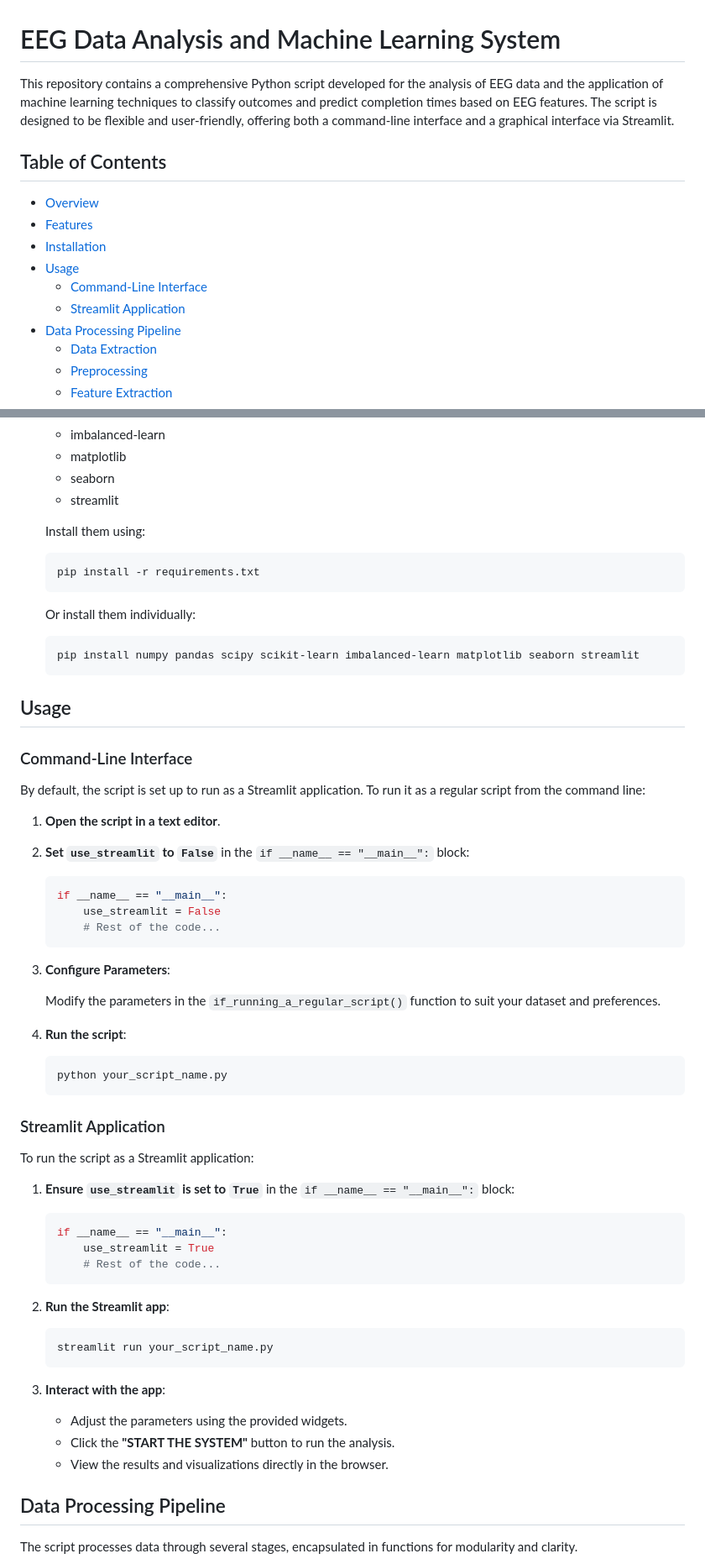
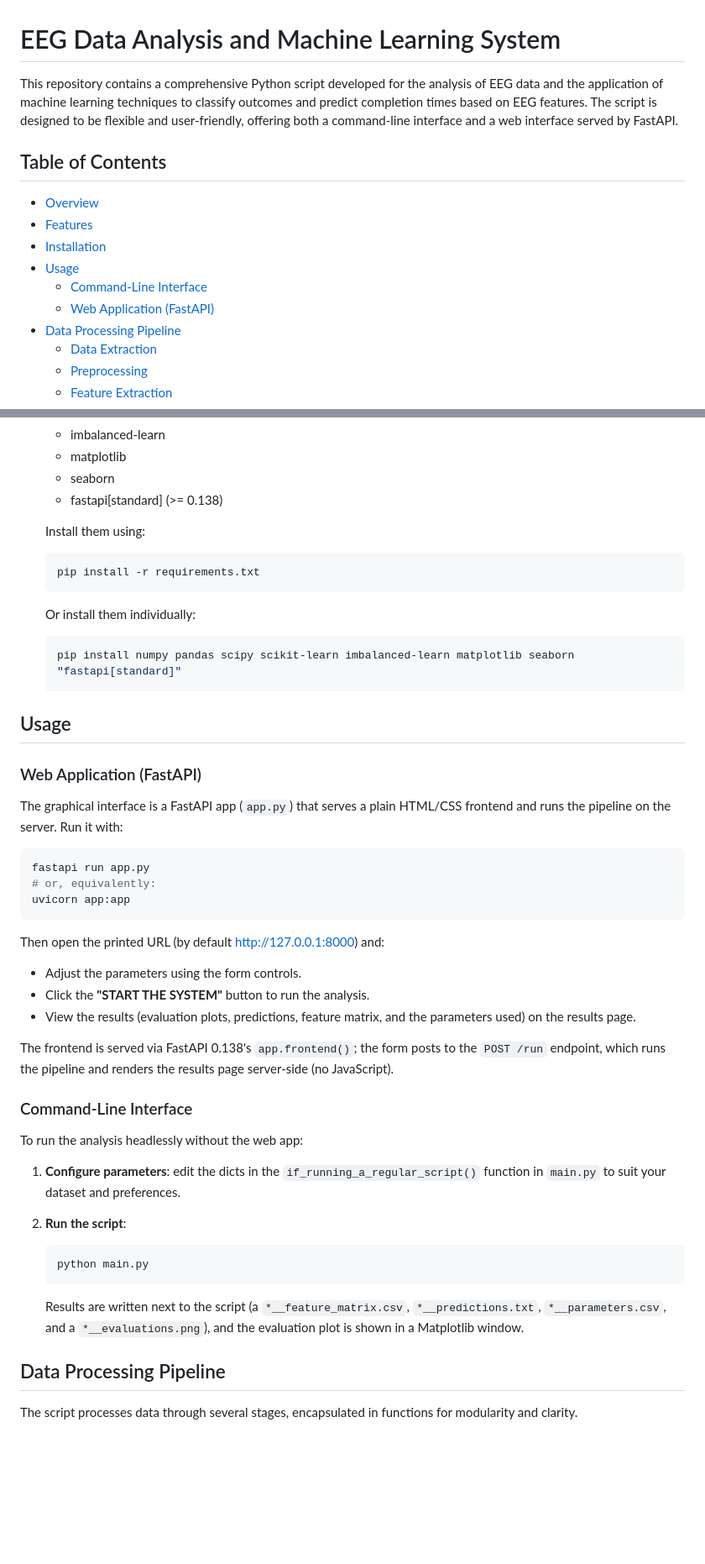
Before and after one commit to nemper/eeg-minesweeper-prediction, a Markdown page: README.md, 2 parts joined by grey strips. Shown at 84% size. Drawn GitHub-style; blank space fills up the shorter version.

Commit message:
Update README for the FastAPI web app
Replace the Streamlit usage docs now that the UI is a FastAPI app:
- Document running the web app with `fastapi run app.py` / `uvicorn app:app`
  and the http://127.0.0.1:8000 URL.
- Simplify the CLI section (just `python main.py`; no use_streamlit toggle).
- Swap the streamlit dependency for fastapi[standard] in the install
  instructions, and update the overview/features/results wording and the
  table-of-contents anchor.

Co-Authored-By: Claude Opus 4.8 <noreply@anthropic.com>

````diff
--- a/README.md
+++ b/README.md
@@ -1,6 +1,6 @@
 # EEG Data Analysis and Machine Learning System
 
-This repository contains a comprehensive Python script developed for the analysis of EEG data and the application of machine learning techniques to classify outcomes and predict completion times based on EEG features. The script is designed to be flexible and user-friendly, offering both a command-line interface and a graphical interface via Streamlit.
+This repository contains a comprehensive Python script developed for the analysis of EEG data and the application of machine learning techniques to classify outcomes and predict completion times based on EEG features. The script is designed to be flexible and user-friendly, offering both a command-line interface and a web interface served by FastAPI.
 
 ## Table of Contents
 
@@ -9,7 +9,7 @@ This repository contains a comprehensive Python script developed for the analysi
 - [Installation](#installation)
 - [Usage](#usage)
   - [Command-Line Interface](#command-line-interface)
-  - [Streamlit Application](#streamlit-application)
+  - [Web Application (FastAPI)](#web-application-fastapi)
 - [Data Processing Pipeline](#data-processing-pipeline)
   - [Data Extraction](#data-extraction)
   - [Preprocessing](#preprocessing)
@@ -66,7 +66,7 @@ The script supports various machine learning models and includes functionalities
    - imbalanced-learn
    - matplotlib
    - seaborn
-   - streamlit
+   - fastapi[standard] (>= 0.138)
 
    Install them using:
 
@@ -77,58 +77,49 @@ The script supports various machine learning models and includes functionalities
    Or install them individually:
 
    ```bash
-   pip install numpy pandas scipy scikit-learn imbalanced-learn matplotlib seaborn streamlit
+   pip install numpy pandas scipy scikit-learn imbalanced-learn matplotlib seaborn "fastapi[standard]"
    ```
 
 ## Usage
 
+### Web Application (FastAPI)
+
+The graphical interface is a FastAPI app (`app.py`) that serves a plain
+HTML/CSS frontend and runs the pipeline on the server. Run it with:
+
+```bash
+fastapi run app.py
+# or, equivalently:
+uvicorn app:app
+```
+
+Then open the printed URL (by default <http://127.0.0.1:8000>) and:
+
+- Adjust the parameters using the form controls.
+- Click the **"START THE SYSTEM"** button to run the analysis.
+- View the results (evaluation plots, predictions, feature matrix, and the
+  parameters used) on the results page.
+
+The frontend is served via FastAPI 0.138's `app.frontend()`; the form
+posts to the `POST /run` endpoint, which runs the pipeline and renders the
+results page server-side (no JavaScript).
+
 ### Command-Line Interface
 
-By default, the script is set up to run as a Streamlit application. To run it as a regular script from the command line:
+To run the analysis headlessly without the web app:
 
-1. **Open the script in a text editor**.
+1. **Configure parameters**: edit the dicts in the `if_running_a_regular_script()`
+   function in `main.py` to suit your dataset and preferences.
 
-2. **Set `use_streamlit` to `False`** in the `if __name__ == "__main__":` block:
+2. **Run the script**:
 
-   ```python
-   if __name__ == "__main__":
-       use_streamlit = False
-       # Rest of the code...
+   ```bash
+   python main.py
    ```
 
-3. **Configure Parameters**:
-
-   Modify the parameters in the `if_running_a_regular_script()` function to suit your dataset and preferences.
-
-4. **Run the script**:
-
-   ```bash
-   python your_script_name.py
-   ```
-
-### Streamlit Application
-
-To run the script as a Streamlit application:
-
-1. **Ensure `use_streamlit` is set to `True`** in the `if __name__ == "__main__":` block:
-
-   ```python
-   if __name__ == "__main__":
-       use_streamlit = True
-       # Rest of the code...
-   ```
-
-2. **Run the Streamlit app**:
-
-   ```bash
-   streamlit run your_script_name.py
-   ```
-
-3. **Interact with the app**:
-
-   - Adjust the parameters using the provided widgets.
-   - Click the **"START THE SYSTEM"** button to run the analysis.
-   - View the results and visualizations directly in the browser.
+   Results are written next to the script (a `*__feature_matrix.csv`,
+   `*__predictions.txt`, `*__parameters.csv`, and a `*__evaluations.png`),
+   and the evaluation plot is shown in a Matplotlib window.
 
 ## Data Processing Pipeline
 
````
Also changed, not shown: other parts of README.md (+3 -3 lines).
